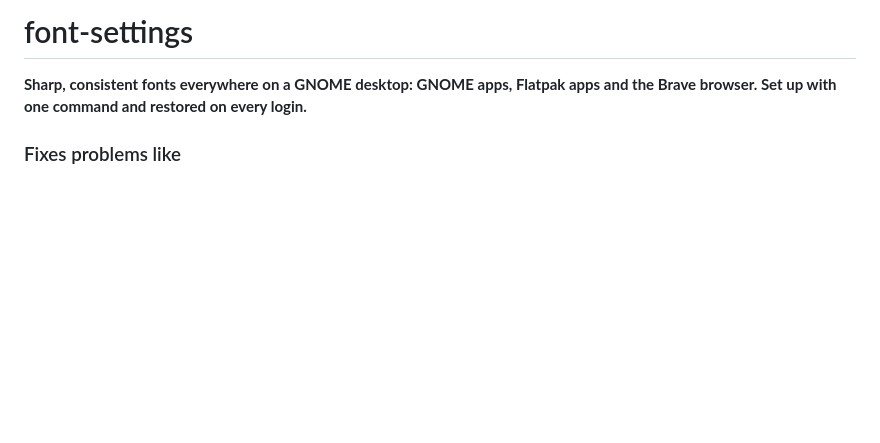
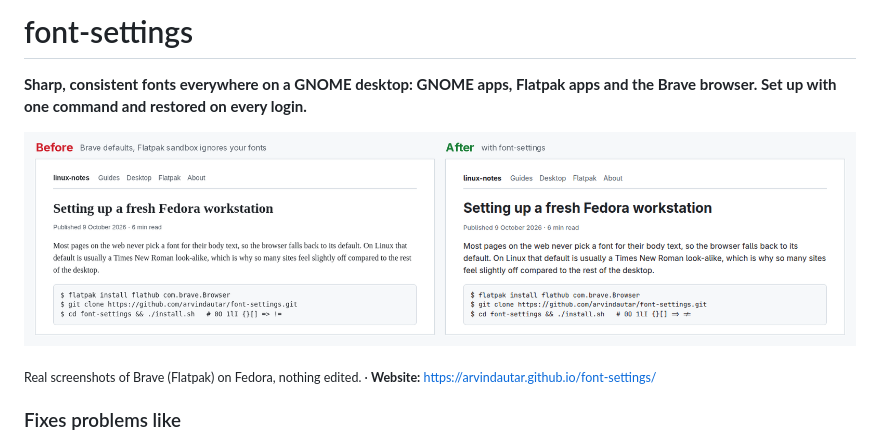
Before and after one commit to arvindautar/font-settings, a Markdown page: README.md, the part around the change. Drawn GitHub-style; pictures changed too: docs/before-after.png (added); blank space fills up the shorter version.

Commit message:
Add before/after screenshots, landing page and social preview image
Co-Authored-By: Claude Opus 5.5 <noreply@anthropic.com>

```diff
--- a/README.md
+++ b/README.md
@@ -3,6 +3,10 @@
 **Sharp, consistent fonts everywhere on a GNOME desktop: GNOME apps, Flatpak
 apps and the Brave browser. Set up with one command and restored on every
 login.**
+
+![The same web page in Brave before and after: Times New Roman look-alike text and DejaVu code font become Adwaita Sans and JetBrains Mono](docs/before-after.png)
+
+<sub>Real screenshots of Brave (Flatpak) on Fedora, nothing edited. · **Website:** https://arvindautar.github.io/font-settings/</sub>
 
 ### Fixes problems like
 
```
Also changed, not shown: docs/after.png (added), docs/before.png (added), docs/social-preview.png (added), 1 other file.
